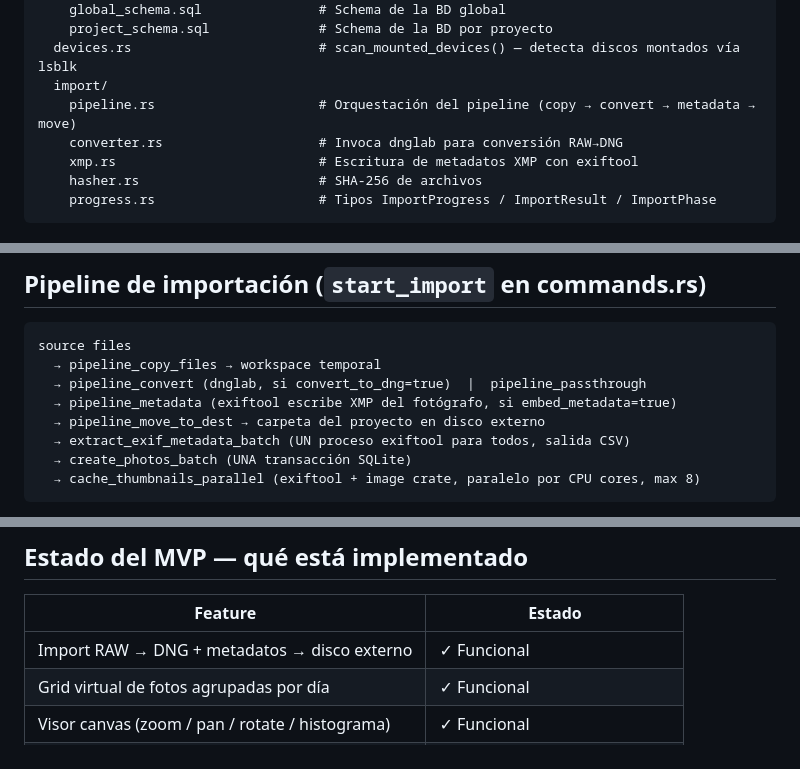
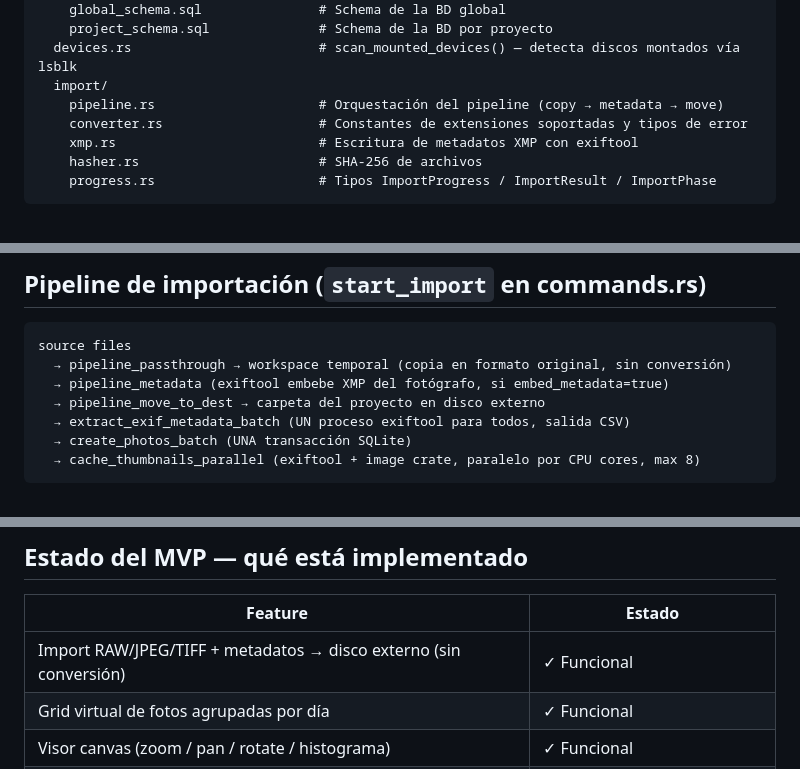
Before and after one commit to everitosan/lumik, a Markdown page: apps/desktop/CLAUDE.md, 3 parts joined by grey strips. Rendered like a GitHub page.

Commit message:
feat: update general claude md

````diff
--- a/apps/desktop/CLAUDE.md
+++ b/apps/desktop/CLAUDE.md
@@ -50,8 +49,8 @@ src-tauri/src/
     project_schema.sql              # Schema de la BD por proyecto
   devices.rs                        # scan_mounted_devices() — detecta discos montados vía lsblk
   import/
-    pipeline.rs                     # Orquestación del pipeline (copy → convert → metadata → move)
-    converter.rs                    # Invoca dnglab para conversión RAW→DNG
+    pipeline.rs                     # Orquestación del pipeline (copy → metadata → move)
+    converter.rs                    # Constantes de extensiones soportadas y tipos de error
     xmp.rs                          # Escritura de metadatos XMP con exiftool
     hasher.rs                       # SHA-256 de archivos
     progress.rs                     # Tipos ImportProgress / ImportResult / ImportPhase
@@ -118,9 +117,8 @@ src-tauri/src/
 
 ```
 source files
-  → pipeline_copy_files → workspace temporal
-  → pipeline_convert (dnglab, si convert_to_dng=true)  |  pipeline_passthrough
-  → pipeline_metadata (exiftool escribe XMP del fotógrafo, si embed_metadata=true)
+  → pipeline_passthrough → workspace temporal (copia en formato original, sin conversión)
+  → pipeline_metadata (exiftool embebe XMP del fotógrafo, si embed_metadata=true)
   → pipeline_move_to_dest → carpeta del proyecto en disco externo
   → extract_exif_metadata_batch (UN proceso exiftool para todos, salida CSV)
   → create_photos_batch (UNA transacción SQLite)
@@ -176,7 +174,7 @@ Import: `start_import`
 
 | Feature | Estado |
 |---------|--------|
-| Import RAW → DNG + metadatos → disco externo | ✓ Funcional |
+| Import RAW/JPEG/TIFF + metadatos → disco externo (sin conversión) | ✓ Funcional |
 | Grid virtual de fotos agrupadas por día | ✓ Funcional |
 | Visor canvas (zoom / pan / rotate / histograma) | ✓ Funcional |
 | Rating: estrellas, etiquetas de color, tags | ✓ Funcional |
````
Also changed, not shown: other parts of apps/desktop/CLAUDE.md (+0 -1 lines).
